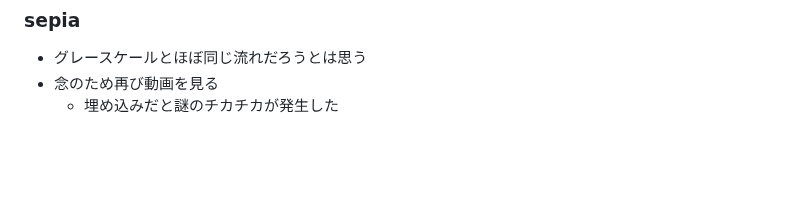
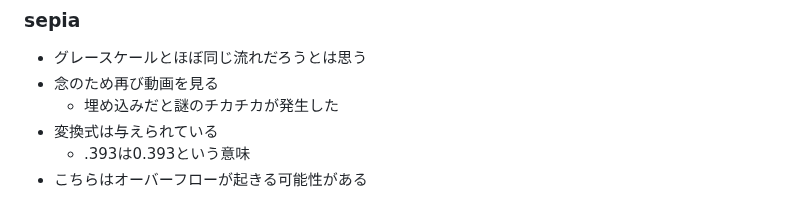
Before and after one commit to zer0-u/cs50, a Markdown page: 4_Memory/memo.md, the part around the change. Drawn GitHub-style; blank space fills up the shorter version.

Commit message:
Sat, Jan 14, 2023, 5:47 AM +00:00

```diff
--- a/4_Memory/memo.md
+++ b/4_Memory/memo.md
@@ -190,3 +190,6 @@
 - グレースケールとほぼ同じ流れだろうとは思う
 - 念のため再び動画を見る
     - 埋め込みだと謎のチカチカが発生した
+- 変換式は与えられている
+    - .393は0.393という意味
+- こちらはオーバーフローが起きる可能性がある
```
